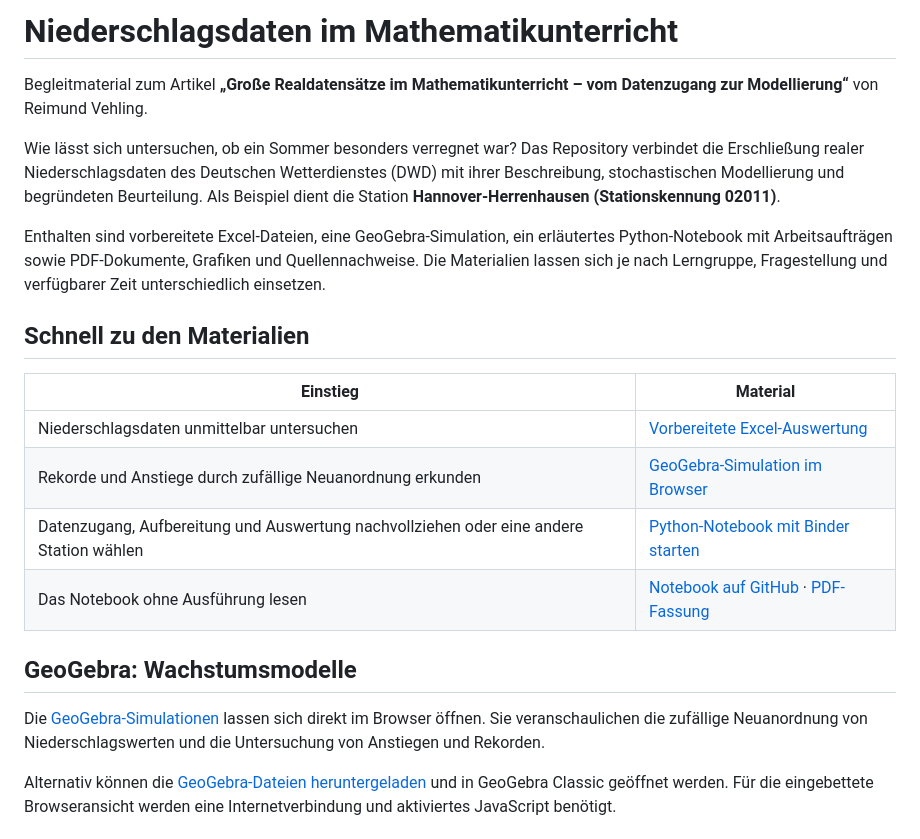
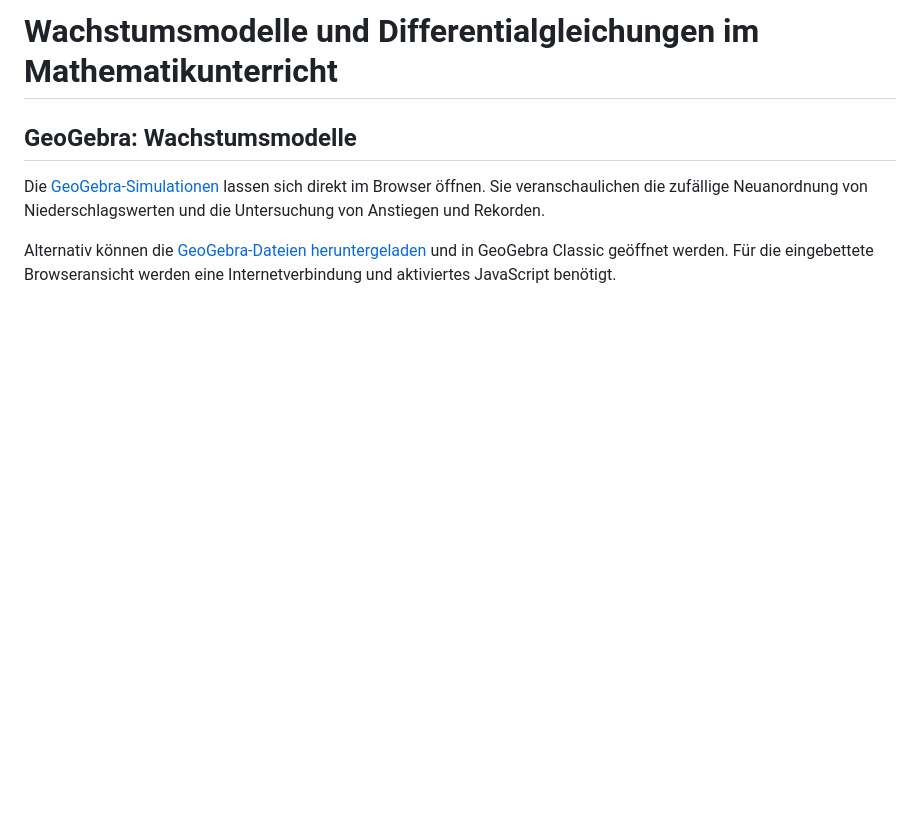
Before and after one commit to RVeh/DGL-Wachstum, a Markdown page: README.md, the part around the change. GitHub-like rendering; blank space fills up the shorter version.

```diff
--- a/README.md
+++ b/README.md
@@ -1,19 +1,5 @@
-# Niederschlagsdaten im Mathematikunterricht
+# Wachstumsmodelle und Differentialgleichungen im Mathematikunterricht
 
-Begleitmaterial zum Artikel **„Große Realdatensätze im Mathematikunterricht – vom Datenzugang zur Modellierung“** von Reimund Vehling.
-
-Wie lässt sich untersuchen, ob ein Sommer besonders verregnet war? Das Repository verbindet die Erschließung realer Niederschlagsdaten des Deutschen Wetterdienstes (DWD) mit ihrer Beschreibung, stochastischen Modellierung und begründeten Beurteilung. Als Beispiel dient die Station **Hannover-Herrenhausen (Stationskennung 02011)**.
-
-Enthalten sind vorbereitete Excel-Dateien, eine GeoGebra-Simulation, ein erläutertes Python-Notebook mit Arbeitsaufträgen sowie PDF-Dokumente, Grafiken und Quellennachweise. Die Materialien lassen sich je nach Lerngruppe, Fragestellung und verfügbarer Zeit unterschiedlich einsetzen.
-
-## Schnell zu den Materialien
-
-| Einstieg | Material |
-| --- | --- |
-| Niederschlagsdaten unmittelbar untersuchen | [Vorbereitete Excel-Auswertung](excel/niederschlag_auswertung_Hannover-Herrenhausen_02011.xlsx) |
-| Rekorde und Anstiege durch zufällige Neuanordnung erkunden | [GeoGebra-Simulation im Browser](https://rveh.github.io/dwd-niederschlag/) |
-| Datenzugang, Aufbereitung und Auswertung nachvollziehen oder eine andere Station wählen | [Python-Notebook mit Binder starten](https://mybinder.org/v2/gh/RVeh/dwd-niederschlag/main?labpath=notebooks%2FDWD_Niederschlag_Ebene1.ipynb) |
-| Das Notebook ohne Ausführung lesen | [Notebook auf GitHub](notebooks/DWD_Niederschlag_Ebene1.ipynb) · [PDF-Fassung](pdf/DWD_Niederschlag_Ebene1.pdf) |
 
 
 ## GeoGebra: Wachstumsmodelle
```
